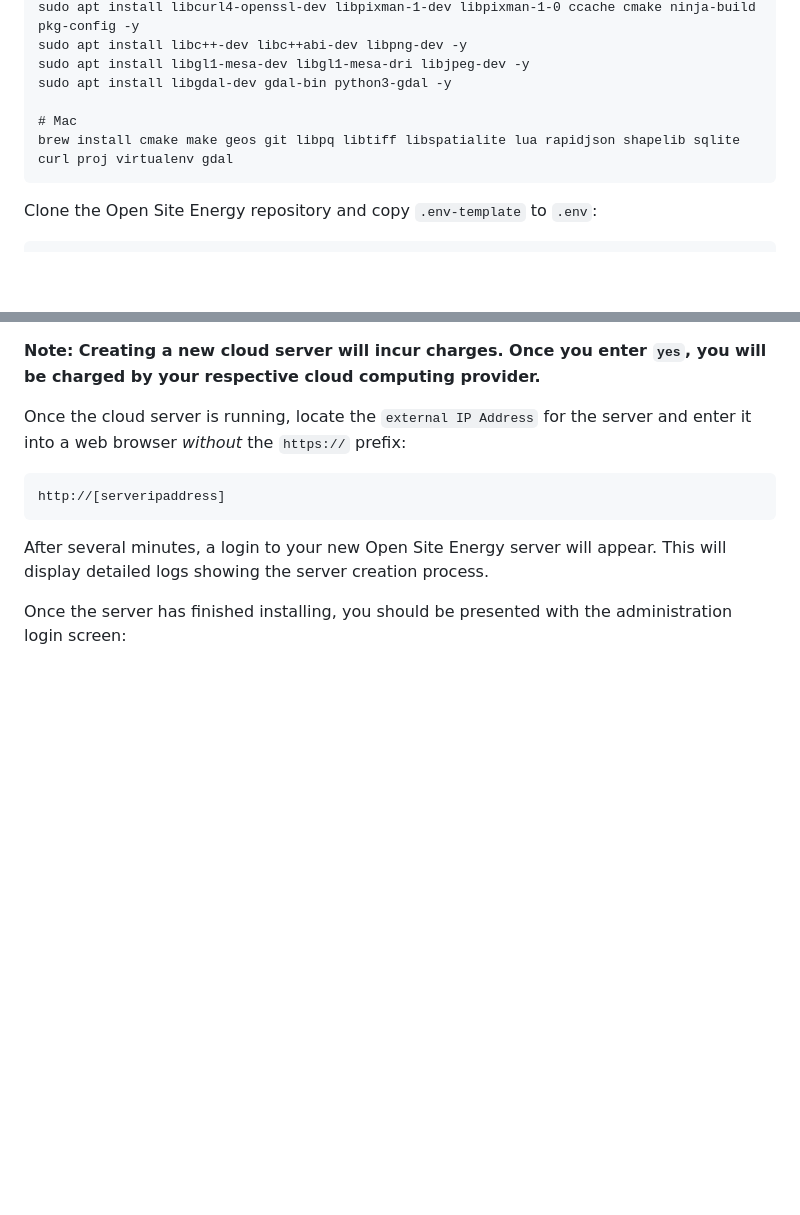
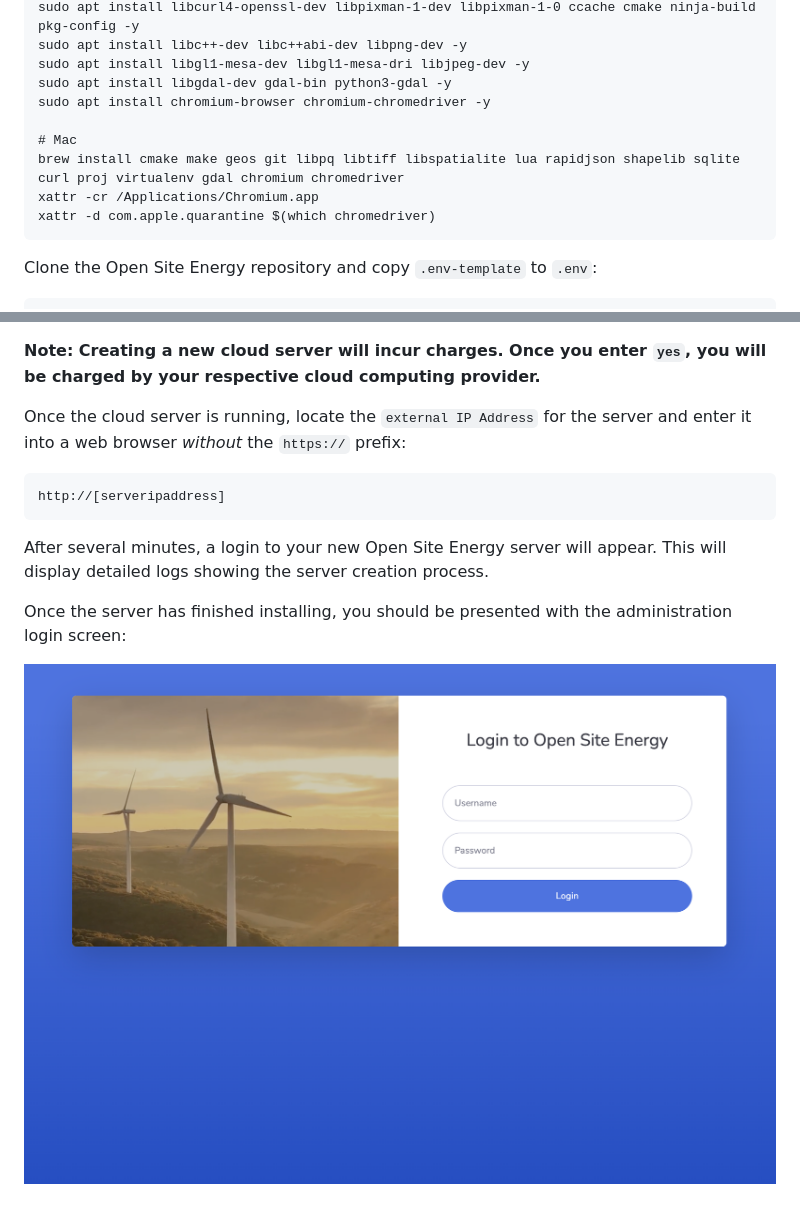
Before and after one commit to opensiteenergy/opensiteenergy, a Markdown page: INSTALL.md, 2 parts joined by grey strips. GitHub-like rendering; pictures changed too: images/opensiteenergy-admin-login.png (added); blank space fills up the shorter version.

````diff
--- a/INSTALL.md
+++ b/INSTALL.md
@@ -68,9 +68,12 @@ sudo apt install libcurl4-openssl-dev libpixman-1-dev libpixman-1-0 ccache cmake
 sudo apt install libc++-dev libc++abi-dev libpng-dev -y
 sudo apt install libgl1-mesa-dev libgl1-mesa-dri libjpeg-dev -y
 sudo apt install libgdal-dev gdal-bin python3-gdal -y
+sudo apt install chromium-browser chromium-chromedriver -y
 
 # Mac
-brew install cmake make geos git libpq libtiff libspatialite lua rapidjson shapelib sqlite curl proj virtualenv gdal
+brew install cmake make geos git libpq libtiff libspatialite lua rapidjson shapelib sqlite curl proj virtualenv gdal chromium chromedriver
+xattr -cr /Applications/Chromium.app
+xattr -d com.apple.quarantine $(which chromedriver)
 ```
 
 Clone the Open Site Energy repository and copy `.env-template` to `.env`:
@@ -383,3 +386,5 @@ http://[serveripaddress]
 After several minutes, a login to your new Open Site Energy server will appear. This will display detailed logs showing the server creation process.
 
 Once the server has finished installing, you should be presented with the administration login screen:
+
+![Open Site Energy - Login](/images/opensiteenergy-admin-login.png)
````
Also changed, not shown: README.md (+5 -1 lines), 1 other file.
